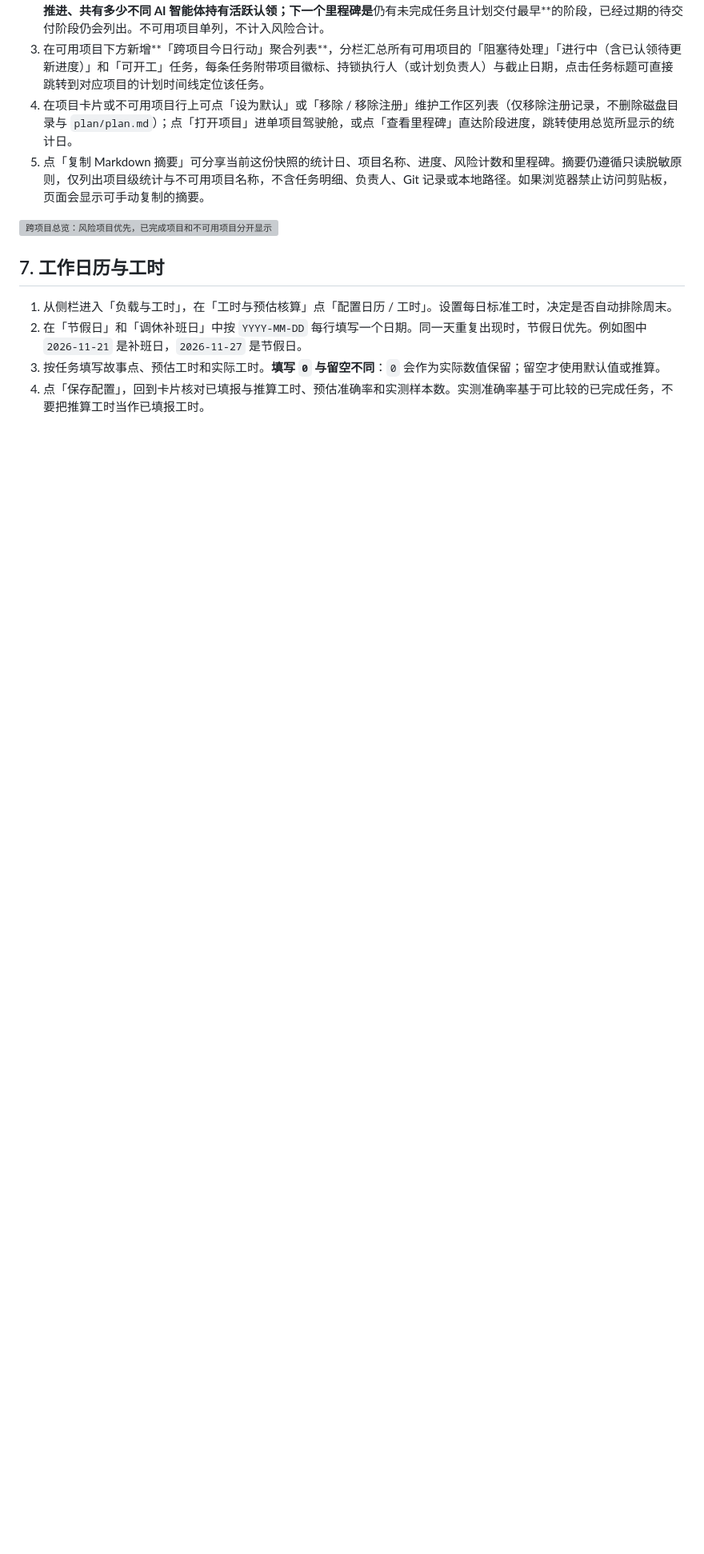
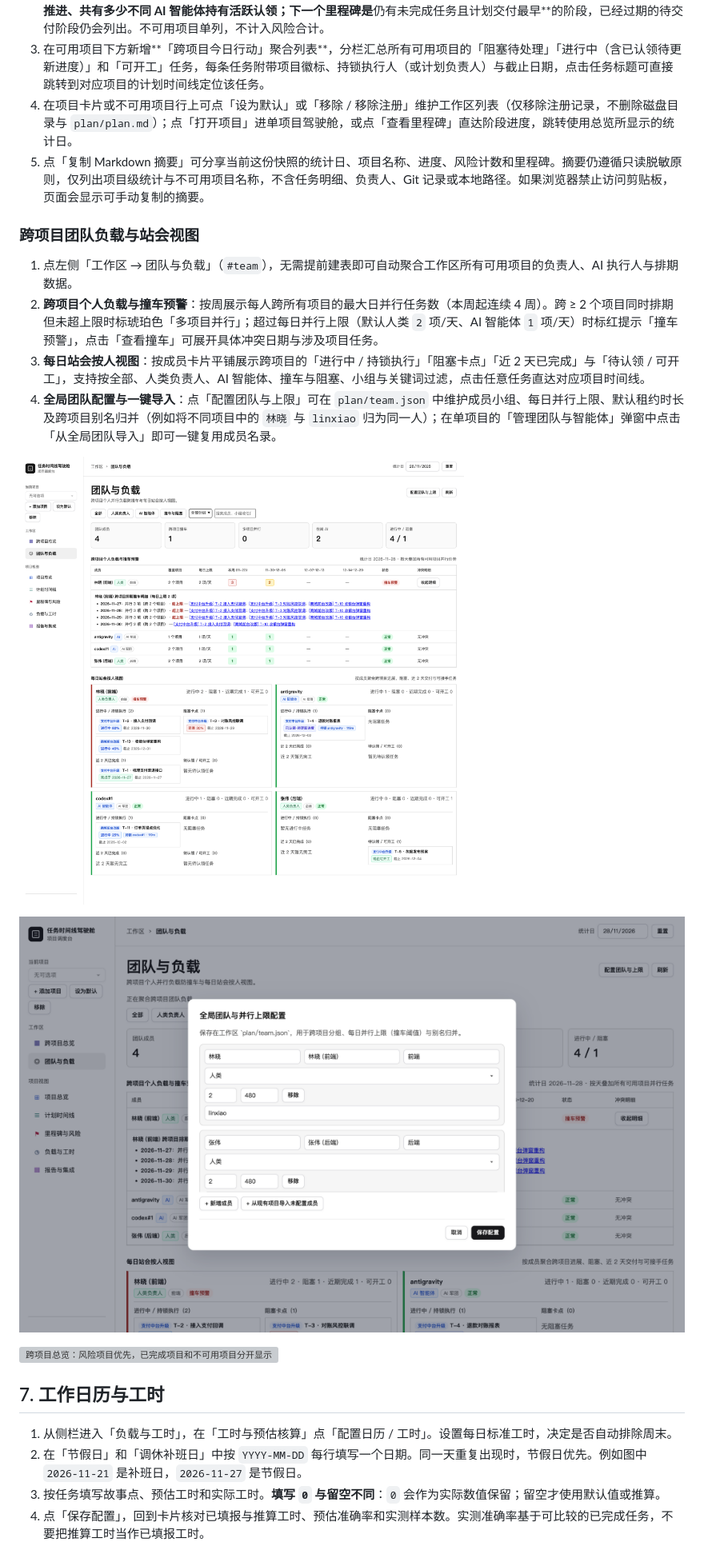
Before and after one commit to guiqingle520/task-orchestration, a Markdown page: docs/USER_MANUAL.md, the part around one of its changes. Shown at 80% size. Rendered like a GitHub page; pictures changed too: docs/images/user-manual/25-team-load.png (added), docs/images/user-manual/26-team-config.png (added); blank space fills up the shorter version; grey boxes are pictures that could not be loaded.

```diff
--- a/docs/USER_MANUAL.md
+++ b/docs/USER_MANUAL.md
@@ -195,6 +197,17 @@ npm.cmd start
 3. 在可用项目下方新增**「跨项目今日行动」聚合列表**，分栏汇总所有可用项目的「阻塞待处理」「进行中（含已认领待更新进度）」和「可开工」任务，每条任务附带项目徽标、持锁执行人（或计划负责人）与截止日期，点击任务标题可直接跳转到对应项目的计划时间线定位该任务。
 4. 在项目卡片或不可用项目行上可点「设为默认」或「移除 / 移除注册」维护工作区列表（仅移除注册记录，不删除磁盘目录与 `plan/plan.md`）；点「打开项目」进单项目驾驶舱，或点「查看里程碑」直达阶段进度，跳转使用总览所显示的统计日。
 5. 点「复制 Markdown 摘要」可分享当前这份快照的统计日、项目名称、进度、风险计数和里程碑。摘要仍遵循只读脱敏原则，仅列出项目级统计与不可用项目名称，不含任务明细、负责人、Git 记录或本地路径。如果浏览器禁止访问剪贴板，页面会显示可手动复制的摘要。
+
+### 跨项目团队负载与站会视图
+
+1. 点左侧「工作区 → 团队与负载」（`#team`），无需提前建表即可自动聚合工作区所有可用项目的负责人、AI 执行人与排期数据。
+2. **跨项目个人负载与撞车预警**：按周展示每人跨所有项目的最大日并行任务数（本周起连续 4 周）。跨 ≥ 2 个项目同时排期但未超上限时标琥珀色「多项目并行」；超过每日并行上限（默认人类 `2` 项/天、AI 智能体 `1` 项/天）时标红提示「撞车预警」，点击「查看撞车」可展开具体冲突日期与涉及项目任务。
+3. **每日站会按人视图**：按成员卡片平铺展示跨项目的「进行中 / 持锁执行」「阻塞卡点」「近 2 天已完成」与「待认领 / 可开工」，支持按全部、人类负责人、AI 智能体、撞车与阻塞、小组与关键词过滤，点击任意任务直达对应项目时间线。
+4. **全局团队配置与一键导入**：点「配置团队与上限」可在 `plan/team.json` 中维护成员小组、每日并行上限、默认租约时长及跨项目别名归并（例如将不同项目中的 `林晓` 与 `linxiao` 归为同一人）；在单项目的「管理团队与智能体」弹窗中点击「从全局团队导入」即可一键复用成员名录。
+
+![团队与负载：跨项目个人负载热力表、撞车明细与每日站会按人视图](images/user-manual/25-team-load.png)
+
+![全局团队配置：设置小组、每日并行上限与跨项目别名](images/user-manual/26-team-config.png)
 
 ![跨项目总览：风险项目优先，已完成项目和不可用项目分开显示](images/user-manual/16-portfolio.png)
 
```
Also changed, not shown: other parts of docs/USER_MANUAL.md (+4 -2 lines), README.md (+1 -1 lines), plan/plan.md (+46 -0 lines), 8 other files.
